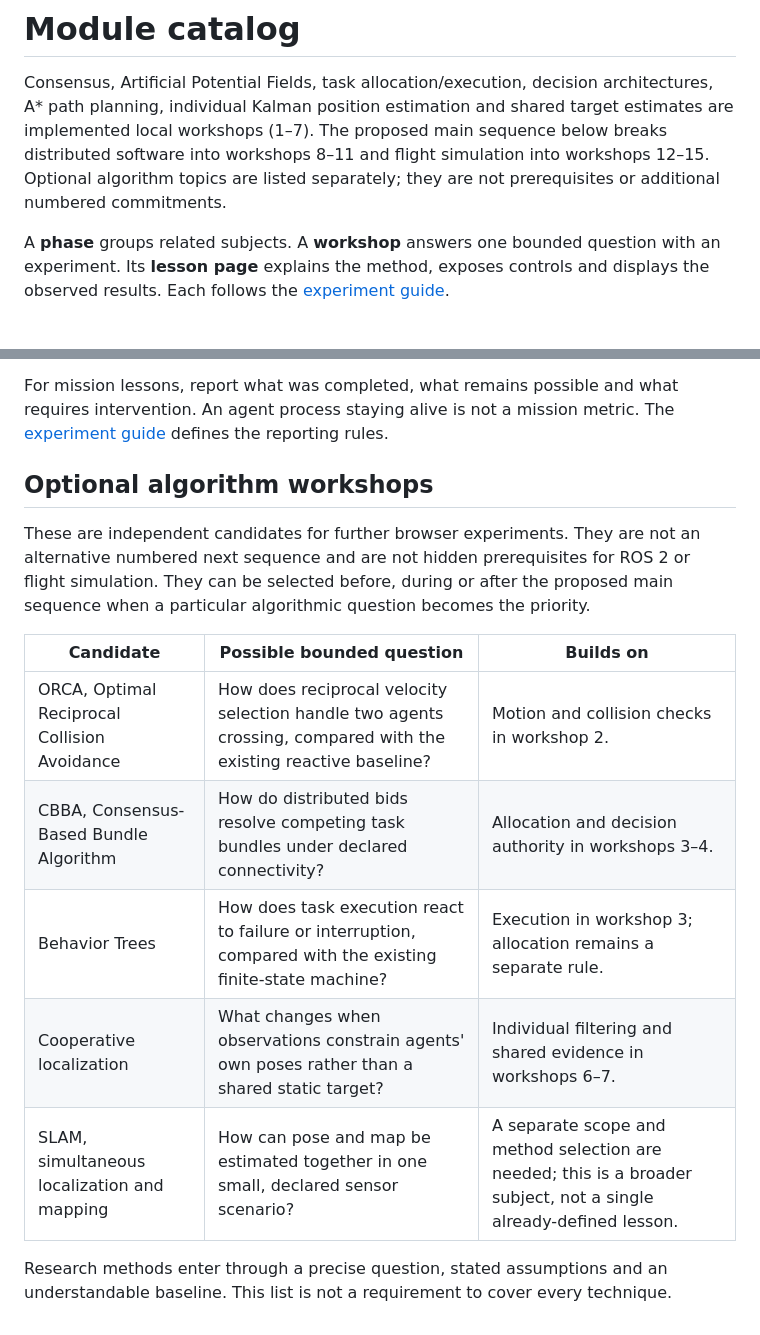
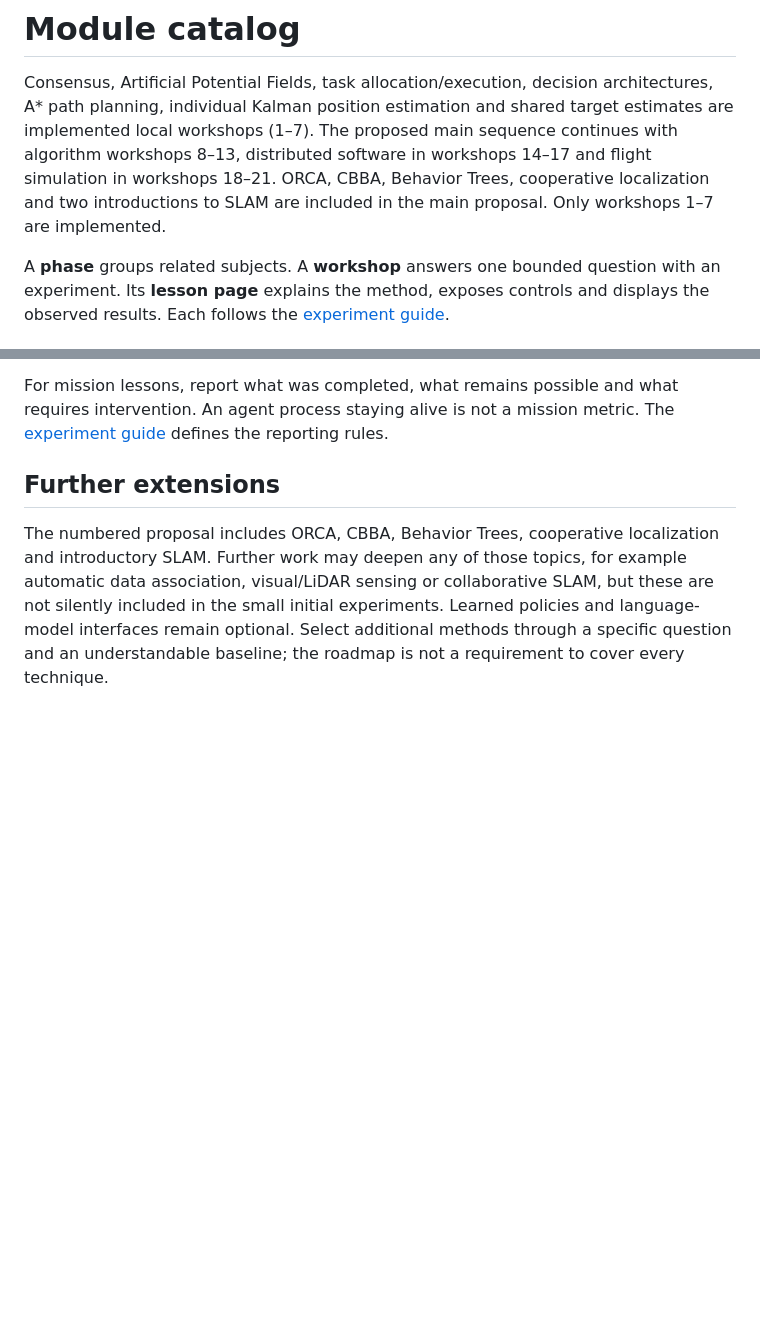
Before and after one commit to victormonnot/argos-swarm-lab, a Markdown page: docs/learning-path.md, 2 parts joined by grey strips. Drawn GitHub-style; blank space fills up the shorter version.

```diff
--- a/docs/learning-path.md
+++ b/docs/learning-path.md
@@ -3,9 +3,10 @@
 Consensus, Artificial Potential Fields, task allocation/execution, decision
 architectures, A* path planning, individual Kalman position estimation and shared
 target estimates are implemented local workshops (1–7). The proposed main
-sequence below breaks distributed software into workshops 8–11 and flight
-simulation into workshops 12–15. Optional algorithm topics are listed separately;
-they are not prerequisites or additional numbered commitments.
+sequence continues with algorithm workshops 8–13, distributed software in
+workshops 14–17 and flight simulation in workshops 18–21. ORCA, CBBA, Behavior
+Trees, cooperative localization and two introductions to SLAM are included in
+the main proposal. Only workshops 1–7 are implemented.
 
 A **phase** groups related subjects. A **workshop** answers one bounded question
 with an experiment. Its **lesson page** explains the method, exposes controls
@@ -108,20 +157,12 @@ For mission lessons, report what was completed, what remains possible and what
 requires intervention. An agent process staying alive is not a mission metric.
 The [experiment guide](experiment-guide.md) defines the reporting rules.
 
-## Optional algorithm workshops
+## Further extensions
 
-These are independent candidates for further browser experiments. They are not
-an alternative numbered next sequence and are not hidden prerequisites for ROS 2
-or flight simulation. They can be selected before, during or after the proposed
-main sequence when a particular algorithmic question becomes the priority.
-
-| Candidate | Possible bounded question | Builds on |
-| --- | --- | --- |
-| ORCA, Optimal Reciprocal Collision Avoidance | How does reciprocal velocity selection handle two agents crossing, compared with the existing reactive baseline? | Motion and collision checks in workshop 2. |
-| CBBA, Consensus-Based Bundle Algorithm | How do distributed bids resolve competing task bundles under declared connectivity? | Allocation and decision authority in workshops 3–4. |
-| Behavior Trees | How does task execution react to failure or interruption, compared with the existing finite-state machine? | Execution in workshop 3; allocation remains a separate rule. |
-| Cooperative localization | What changes when observations constrain agents' own poses rather than a shared static target? | Individual filtering and shared evidence in workshops 6–7. |
-| SLAM, simultaneous localization and mapping | How can pose and map be estimated together in one small, declared sensor scenario? | A separate scope and method selection are needed; this is a broader subject, not a single already-defined lesson. |
-
-Research methods enter through a precise question, stated assumptions and an
-understandable baseline. This list is not a requirement to cover every technique.
+The numbered proposal includes ORCA, CBBA, Behavior Trees, cooperative
+localization and introductory SLAM. Further work may deepen any of those topics,
+for example automatic data association, visual/LiDAR sensing or collaborative
+SLAM, but these are not silently included in the small initial experiments.
+Learned policies and language-model interfaces remain optional. Select additional
+methods through a specific question and an understandable baseline; the roadmap
+is not a requirement to cover every technique.
```
Also changed, not shown: other parts of docs/learning-path.md (+63 -15 lines), docs/charter.md (+2 -1 lines).
